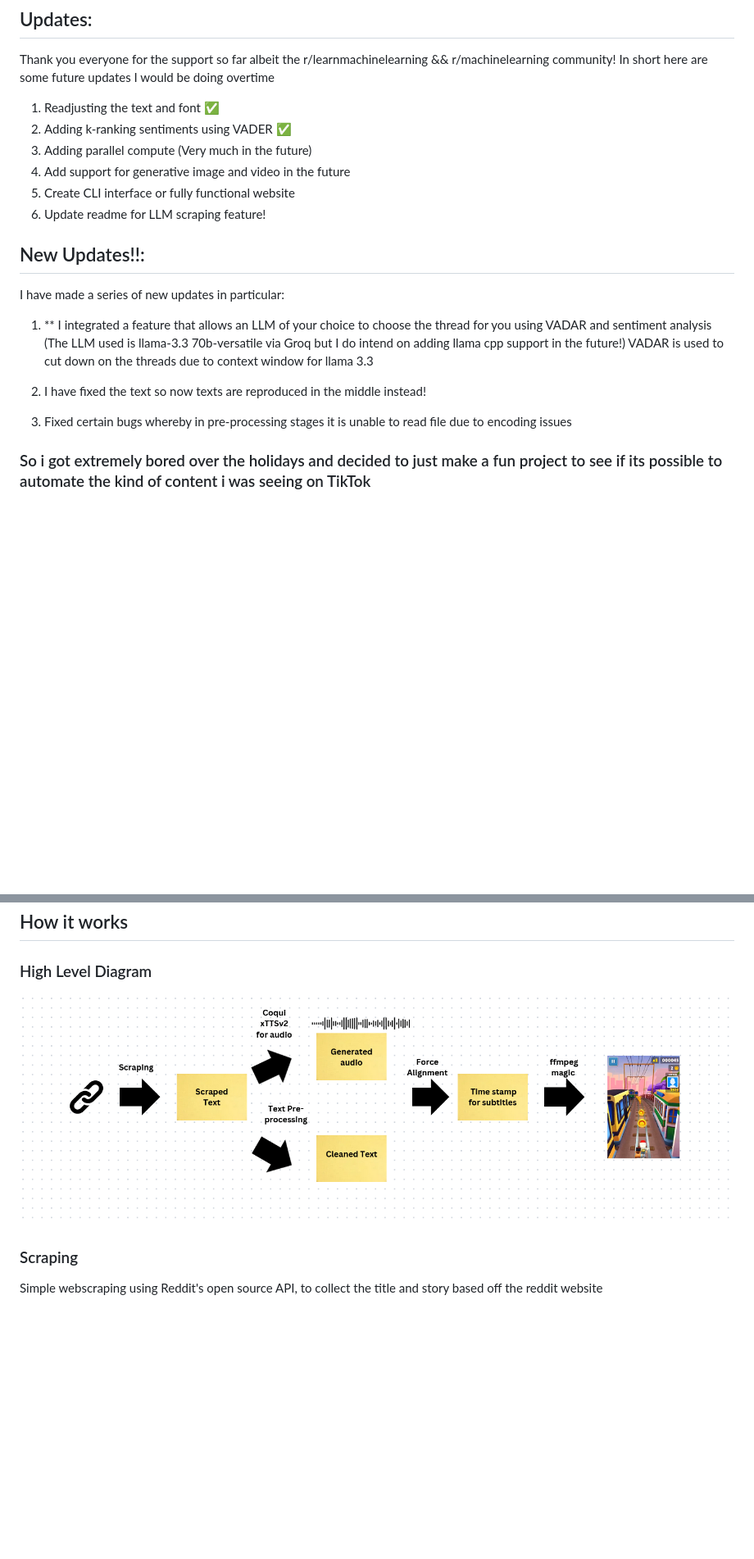
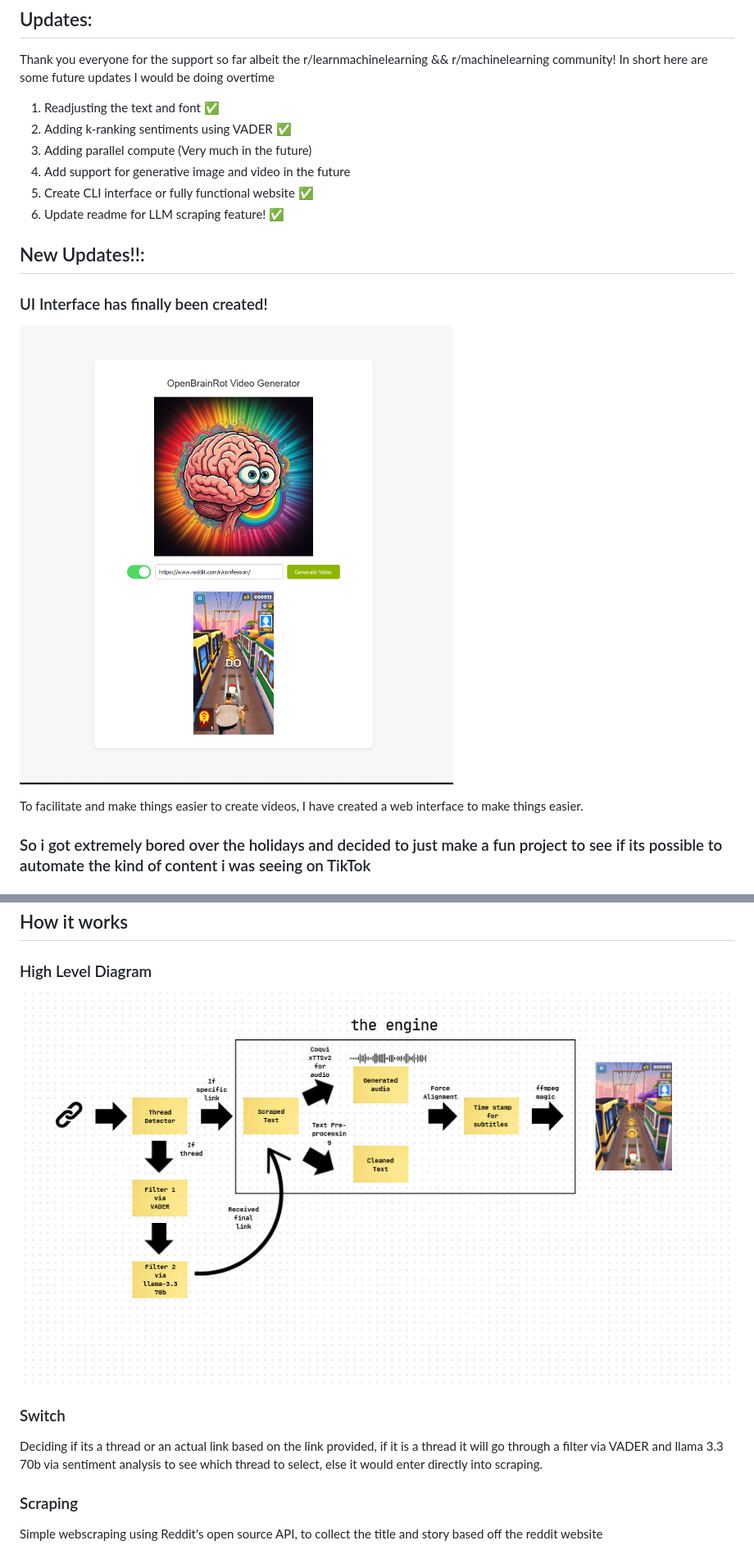
Before and after one commit to compute-labs-dev/Open-Brainrot, a Markdown page: readme.md, 2 parts joined by grey strips. Shown: that part at 82% size. GitHub-like rendering; pictures changed too: images/diagram.png, images/ui.png (added); blank space fills up the shorter version.

```diff
--- a/readme.md
+++ b/readme.md
@@ -8,18 +8,16 @@ Thank you everyone for the support so far albeit the r/learnmachinelearning && r
 2. Adding k-ranking sentiments using VADER  :white_check_mark:
 3. Adding parallel compute (Very much in the future)
 4. Add support for generative image and video in the future
-5. Create CLI interface or fully functional website
-6. Update readme for LLM scraping feature!
+5. Create CLI interface or fully functional website :white_check_mark:
+6. Update readme for LLM scraping feature! :white_check_mark:
 
 
 ## New Updates!!:
-I have made a series of new updates in particular:
-1. ** I integrated a feature that allows an LLM of your choice to choose the thread for you using VADAR and sentiment analysis (The LLM used is llama-3.3 70b-versatile via Groq but I do intend on adding llama cpp support in the future!) VADAR is used to cut down on the threads due to context window for llama 3.3
 
-2. I have fixed the text so now texts are reproduced in the middle instead!
+### UI Interface has finally been created!
+![UI Interface](images/ui.png)
 
-3. Fixed certain bugs whereby in pre-processing stages it is unable to read file due to encoding issues
-
+To facilitate and make things easier to create videos, I have created a web interface to make things easier.
 
 ### So i got extremely bored over the holidays and decided to just make a fun project to see if its possible to automate the kind of content i was seeing on TikTok
 
@@ -33,6 +31,9 @@ I have made a series of new updates in particular:
 
 ### High Level Diagram
 ![Diagram](images/diagram.png)
+
+### Switch
+Deciding if its a thread or an actual link based on the link provided, if it is a thread it will go through a filter via VADER and llama 3.3 70b via sentiment analysis to see which thread to select, else it would enter directly into scraping.
 
 ### Scraping
 Simple webscraping using Reddit's open source API, to collect the title and story based off the reddit website
```
Also changed, not shown: other parts of readme.md (+9 -1 lines), images/terminal.png (added).
